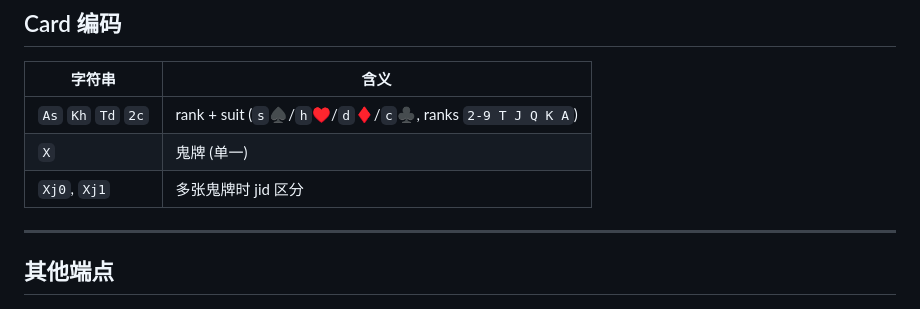
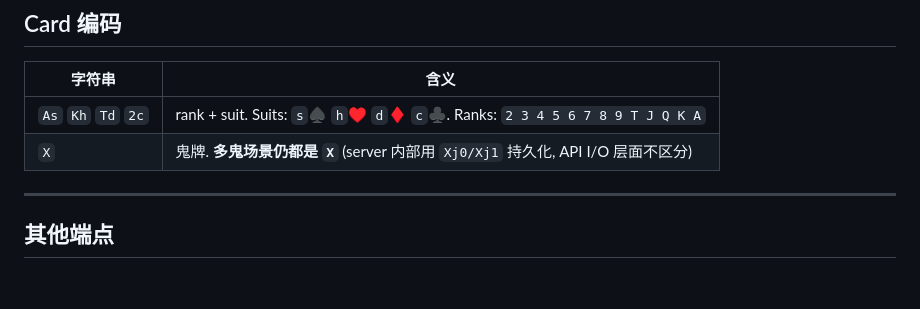
Before and after one commit to 21chenc21/boluo-cc, a Markdown page: v0-dev/server-go/API.md, the part around the change. GitHub-like rendering; blank space fills up the shorter version.

```diff
--- a/v0-dev/server-go/API.md
+++ b/v0-dev/server-go/API.md
@@ -113,9 +113,8 @@ MCTS path (level=low/medium/high):
 
 | 字符串 | 含义 |
 |---|---|
-| `As` `Kh` `Td` `2c` | rank + suit (`s`♠/`h`♥/`d`♦/`c`♣, ranks `2-9 T J Q K A`) |
-| `X` | 鬼牌 (单一) |
-| `Xj0`, `Xj1` | 多张鬼牌时 jid 区分 |
+| `As` `Kh` `Td` `2c` | rank + suit. Suits: `s`♠ `h`♥ `d`♦ `c`♣. Ranks: `2 3 4 5 6 7 8 9 T J Q K A` |
+| `X` | 鬼牌. **多鬼场景仍都是 `X`** (server 内部用 `Xj0/Xj1` 持久化, API I/O 层面不区分) |
 
 ---
 
```
Also changed, not shown: ofc-dev-v3/server-go/API.md (+2 -3 lines).
